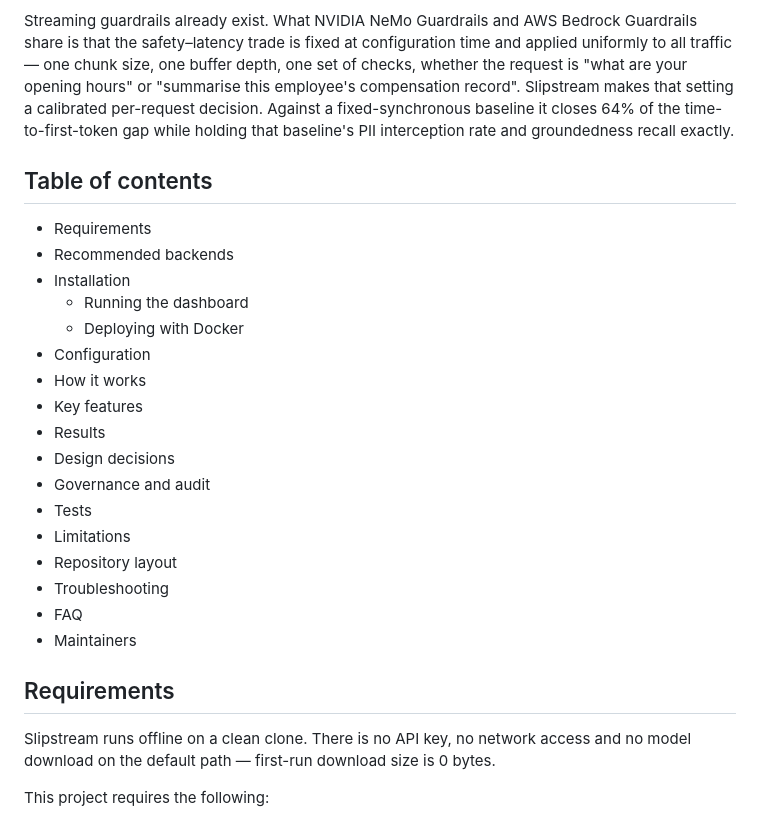
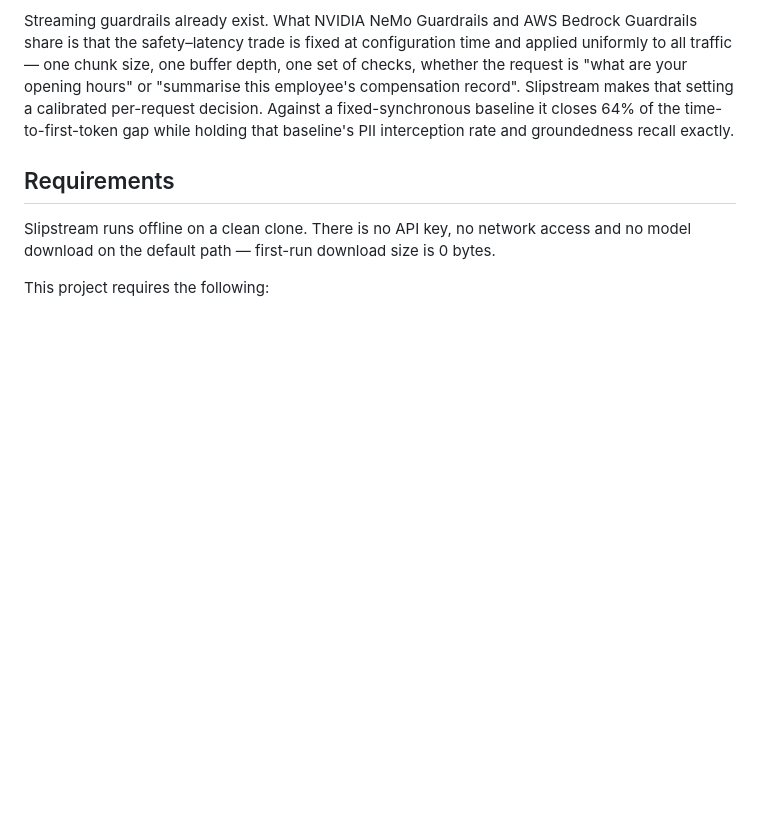
Before and after one commit to devmind2320/slipstream, a Markdown page: README.md, the part around the change. GitHub-like rendering; blank space fills up the shorter version.

Commit message:
Remove Table of contents from README
Removed the Table of contents section from README.md.

```diff
--- a/README.md
+++ b/README.md
@@ -16,27 +16,6 @@ this employee's compensation record". Slipstream makes that setting a calibrated
 per-request decision. Against a fixed-synchronous baseline it closes 64% of the
 time-to-first-token gap while holding that baseline's PII interception rate and
 groundedness recall exactly.
-
-## Table of contents
-
-- Requirements
-- Recommended backends
-- Installation
-    - Running the dashboard
-    - Deploying with Docker
-- Configuration
-- How it works
-- Key features
-- Results
-- Design decisions
-- Governance and audit
-- Tests
-- Limitations
-- Repository layout
-- Troubleshooting
-- FAQ
-- Maintainers
-
 
 ## Requirements
 
```
